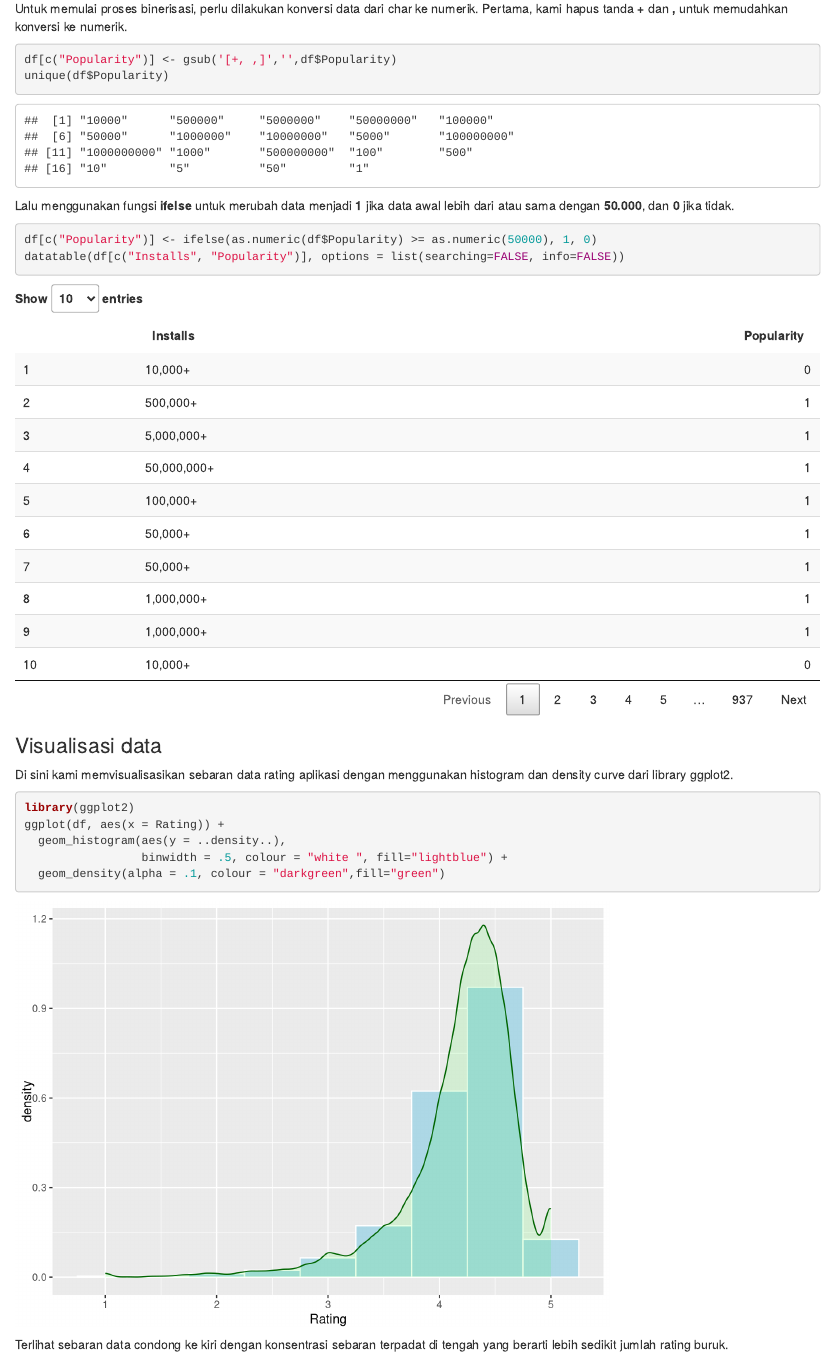
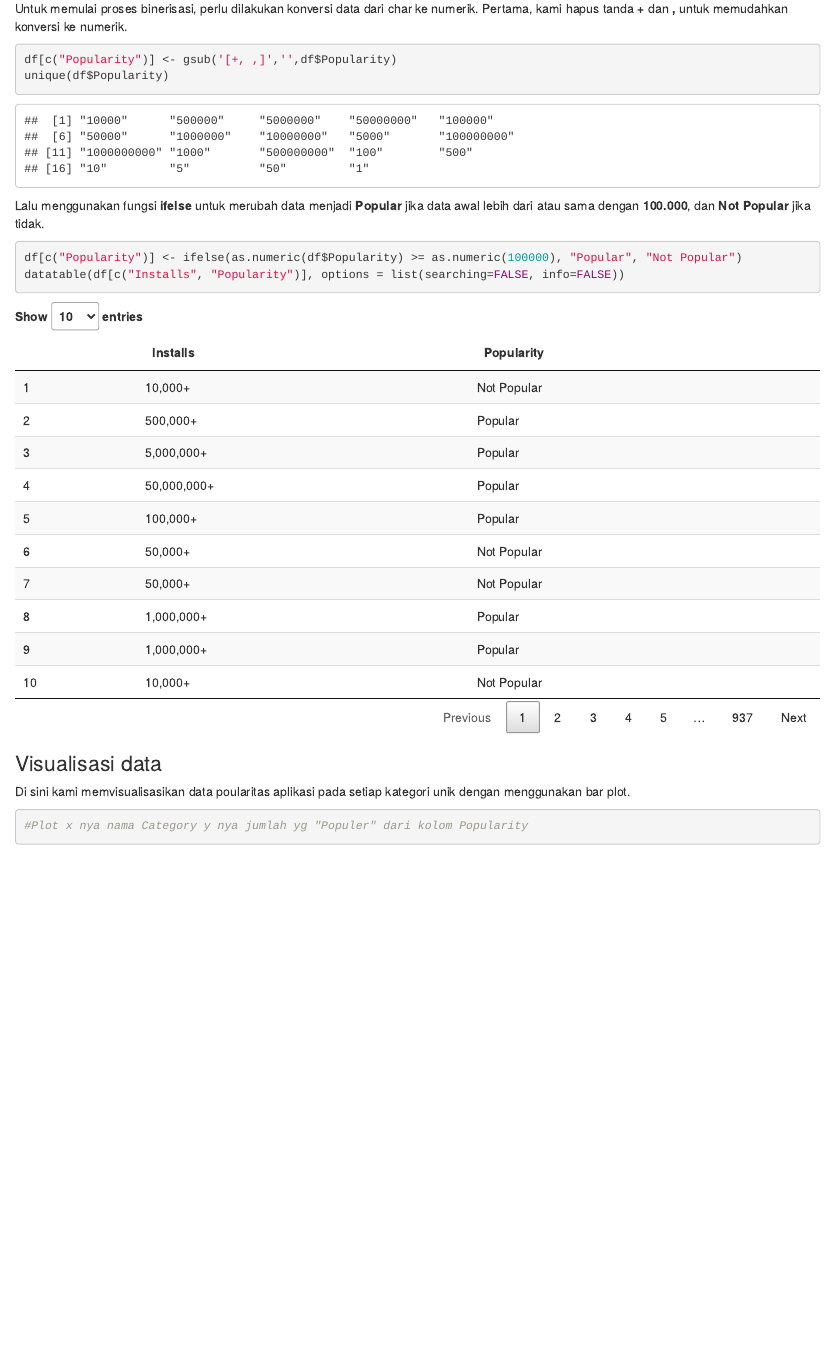
Before and after one commit to wahyucandra30/Google-Playstore-Data-Analysis, an R Markdown document (R Project/Google Playstore Data Analysis.Rmd): the page in a window 1100 px wide, from 3530 px down. Rendered offline with R 4.5, knitr and Pandoc, with nearby package versions.

Commit message:
Ganti kolom popularity ke char

````diff
--- a/R Project/Google Playstore Data Analysis.Rmd
+++ b/R Project/Google Playstore Data Analysis.Rmd
@@ -96,21 +96,16 @@ df[c("Popularity")] <- gsub('[+, ,]','',df$Popularity)
 unique(df$Popularity)
 ```
 
-Lalu menggunakan fungsi **ifelse** untuk merubah data menjadi **1** jika data awal lebih dari atau sama dengan **50.000**, dan **0** jika tidak.
+Lalu menggunakan fungsi **ifelse** untuk merubah data menjadi **Popular** jika data awal lebih dari atau sama dengan **100.000**, dan **Not Popular** jika tidak.
 ```{r}
-df[c("Popularity")] <- ifelse(as.numeric(df$Popularity) >= as.numeric(50000), 1, 0)
+df[c("Popularity")] <- ifelse(as.numeric(df$Popularity) >= as.numeric(100000), "Popular", "Not Popular")
 datatable(df[c("Installs", "Popularity")], options = list(searching=FALSE, info=FALSE))
 ```
 
 
 ### Visualisasi data
-Di sini kami memvisualisasikan sebaran data rating aplikasi dengan menggunakan histogram dan density curve dari library ggplot2.
+Di sini kami memvisualisasikan data poularitas aplikasi pada setiap kategori unik dengan menggunakan bar plot.
 ```{r message=FALSE, warning=FALSE}
-library(ggplot2)
-ggplot(df, aes(x = Rating)) +
-  geom_histogram(aes(y = ..density..),
-                 binwidth = .5, colour = "white ", fill="lightblue") +
-  geom_density(alpha = .1, colour = "darkgreen",fill="green")
+
+#Plot x nya nama Category y nya jumlah yg "Populer" dari kolom Popularity
 ```
-
-Terlihat sebaran data condong ke kiri dengan konsentrasi sebaran terpadat di tengah yang berarti lebih sedikit jumlah rating buruk.
````
Also changed, not shown: R Project/Google-Playstore-Data-Analysis.html.
